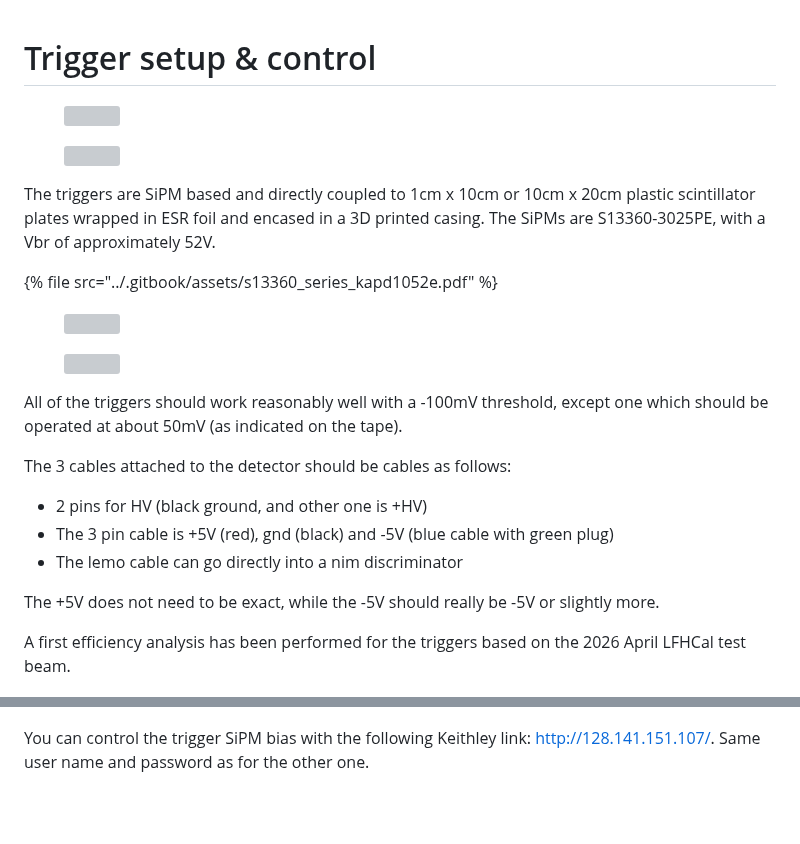
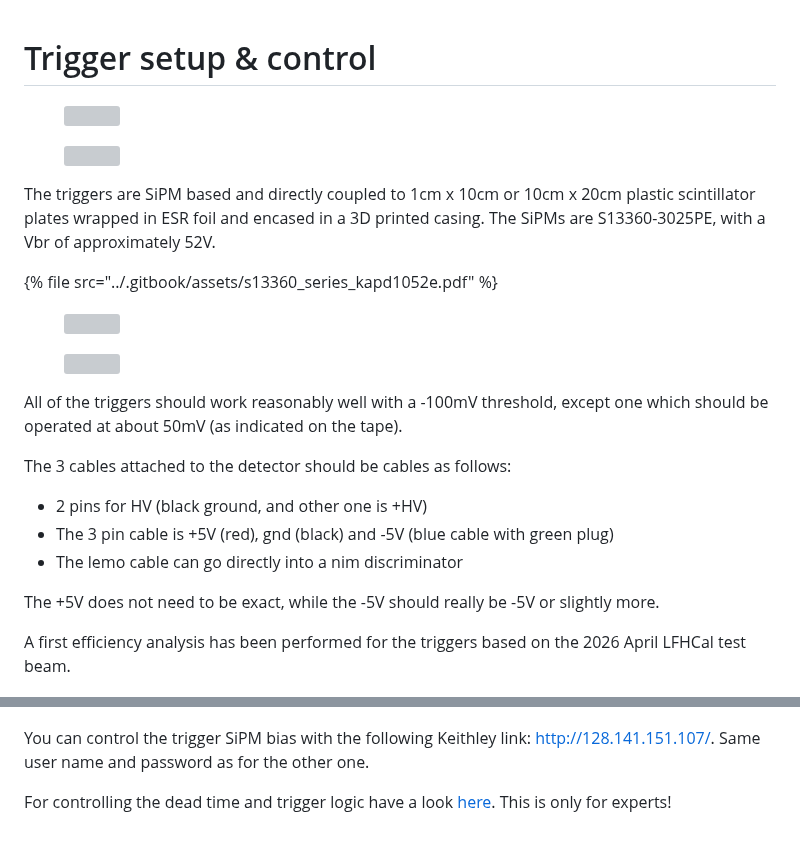
Before and after one commit to FriederikeBock/focal-tb-docu, a Markdown page: expert-pages/trigger-setup-and-control.md, 2 parts joined by grey strips. Rendered like a GitHub page; blank space fills up the shorter version; grey boxes are pictures that could not be loaded.

Commit message:
GITBOOK-22: No subject

```diff
--- a/expert-pages/trigger-setup-and-control.md
+++ b/expert-pages/trigger-setup-and-control.md
@@ -1,6 +1,4 @@
 # Trigger setup & control
-
-
 
 <div><figure><img src="../.gitbook/assets/P7010033.JPG" alt=""><figcaption></figcaption></figure> <figure><img src="../.gitbook/assets/P7010073.JPG" alt=""><figcaption></figcaption></figure></div>
 
@@ -10,18 +8,20 @@ The triggers are SiPM based and directly coupled to 1cm x 10cm or 10cm x 20cm pl
 
 <div><figure><img src="../.gitbook/assets/rn_image_picker_lib_temp_a549b3ff-1eb0-4d8a-8da7-d24ed87c131d.jpg" alt=""><figcaption></figcaption></figure> <figure><img src="../.gitbook/assets/rn_image_picker_lib_temp_b6c858d0-bb7e-4649-b5b4-fc332c0951a3.jpg" alt=""><figcaption></figcaption></figure></div>
 
-All of the triggers should work reasonably well with a -100mV threshold, except  one which should be operated at about 50mV (as indicated on the tape).&#x20;
+All of the triggers should work reasonably well with a -100mV threshold, except one which should be operated at about 50mV (as indicated on the tape).
 
-The 3 cables attached to the detector should be cables as follows:&#x20;
+The 3 cables attached to the detector should be cables as follows:
 
 * 2 pins for HV (black ground, and other one is +HV)
 * The 3 pin cable is +5V (red), gnd (black) and -5V (blue cable with green plug)
 * The lemo cable can go directly into a nim discriminator
 
-The +5V does not need to be exact, while the -5V should really be -5V or slightly more.&#x20;
+The +5V does not need to be exact, while the -5V should really be -5V or slightly more.
 
-A first efficiency analysis has been performed for the triggers based on the 2026 April LFHCal test beam.&#x20;
+A first efficiency analysis has been performed for the triggers based on the 2026 April LFHCal test beam.
 
 <div><figure><img src="../.gitbook/assets/image-3.png" alt=""><figcaption></figcaption></figure> <figure><img src="../.gitbook/assets/image-4.png" alt=""><figcaption></figcaption></figure></div>
 
-You can control the trigger SiPM bias with the following Keithley link: [http://128.141.151.107/](http://128.141.151.107/). Same user name and password as for the other one.&#x20;
+You can control the trigger SiPM bias with the following Keithley link: [http://128.141.151.107/](http://128.141.151.107/). Same user name and password as for the other one.
+
+For controlling the dead time and trigger logic have a look [here](http://focaltrigger.cern.ch:8000/). This is only for experts!
```
Also changed, not shown: shifter-overview/beam.md (+1 -1 lines), .gitbook/assets/H4.Delay.Wire.Chambers.Profile.2026.07.04.22.18.43.png (added), .gitbook/assets/H4.Profile.Monitors.2026.07.06.07.20.13.png (added).
